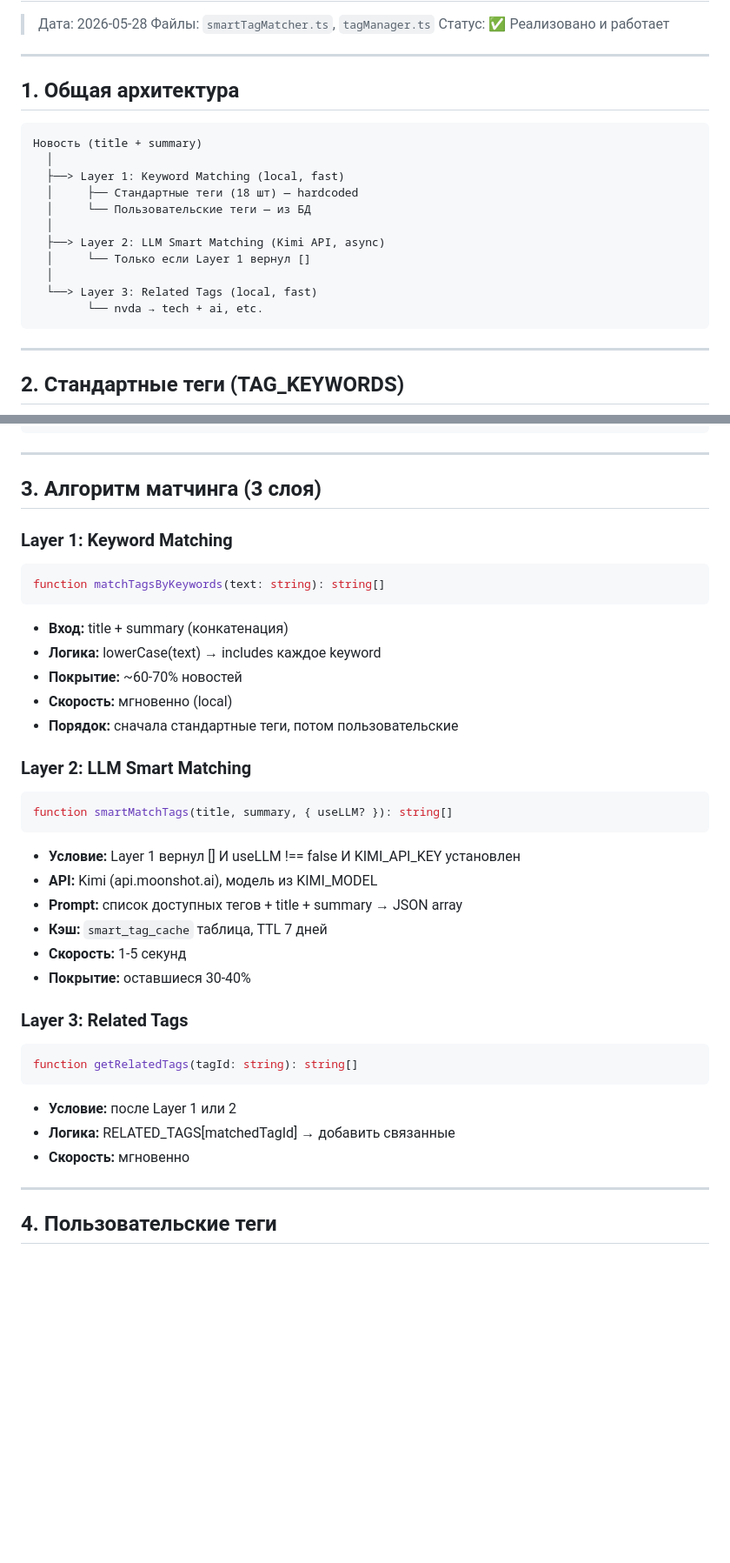
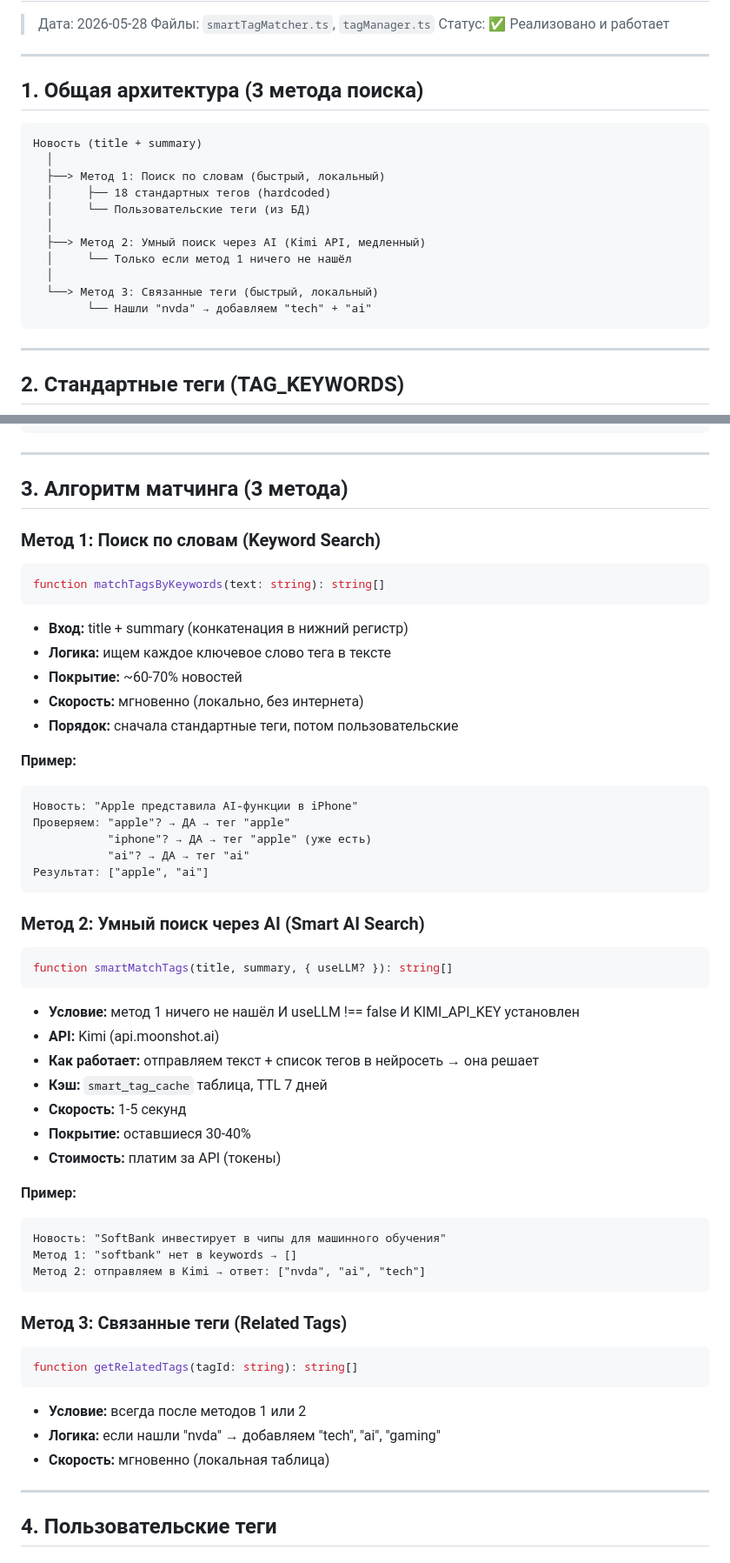
Before and after one commit to vladfa2010/pulse, a Markdown page: TAGS.md, 2 parts joined by grey strips. Shown at 87% size. Drawn GitHub-style; blank space fills up the shorter version.

Commit message:
docs: TAGS.md — replace abstract 'layers' with clear method names
- Layer 1 → 'Метод 1: Поиск по словам' (with example)
- Layer 2 → 'Метод 2: Умный поиск через AI' (with example)
- Layer 3 → 'Метод 3: Связанные теги' (with example)
- ASCII diagram updated with Russian terms

````diff
--- a/TAGS.md
+++ b/TAGS.md
@@ -6,20 +6,20 @@
 
 ---
 
-## 1. Общая архитектура
+## 1. Общая архитектура (3 метода поиска)
 
 ```
 Новость (title + summary)
   │
-  ├──> Layer 1: Keyword Matching (local, fast)
-  │     ├── Стандартные теги (18 шт) — hardcoded
-  │     └── Пользовательские теги — из БД
+  ├──> Метод 1: Поиск по словам (быстрый, локальный)
+  │     ├── 18 стандартных тегов (hardcoded)
+  │     └── Пользовательские теги (из БД)
   │
-  ├──> Layer 2: LLM Smart Matching (Kimi API, async)
-  │     └── Только если Layer 1 вернул []
+  ├──> Метод 2: Умный поиск через AI (Kimi API, медленный)
+  │     └── Только если метод 1 ничего не нашёл
   │
-  └──> Layer 3: Related Tags (local, fast)
-        └── nvda → tech + ai, etc.
+  └──> Метод 3: Связанные теги (быстрый, локальный)
+        └── Нашли "nvda" → добавляем "tech" + "ai"
 ```
 
 ---
@@ -79,36 +79,53 @@
 
 ---
 
-## 3. Алгоритм матчинга (3 слоя)
+## 3. Алгоритм матчинга (3 метода)
 
-### Layer 1: Keyword Matching
+### Метод 1: Поиск по словам (Keyword Search)
 ```typescript
 function matchTagsByKeywords(text: string): string[]
 ```
-- **Вход:** title + summary (конкатенация)
-- **Логика:** lowerCase(text) → includes каждое keyword
+- **Вход:** title + summary (конкатенация в нижний регистр)
+- **Логика:** ищем каждое ключевое слово тега в тексте
 - **Покрытие:** ~60-70% новостей
-- **Скорость:** мгновенно (local)
+- **Скорость:** мгновенно (локально, без интернета)
 - **Порядок:** сначала стандартные теги, потом пользовательские
 
-### Layer 2: LLM Smart Matching
+**Пример:**
+```
+Новость: "Apple представила AI-функции в iPhone"
+Проверяем: "apple"? → ДА → тег "apple"
+           "iphone"? → ДА → тег "apple" (уже есть)
+           "ai"? → ДА → тег "ai"
+Результат: ["apple", "ai"]
+```
+
+### Метод 2: Умный поиск через AI (Smart AI Search)
 ```typescript
 function smartMatchTags(title, summary, { useLLM? }): string[]
 ```
-- **Условие:** Layer 1 вернул [] И useLLM !== false И KIMI_API_KEY установлен
-- **API:** Kimi (api.moonshot.ai), модель из KIMI_MODEL
-- **Prompt:** список доступных тегов + title + summary → JSON array
+- **Условие:** метод 1 ничего не нашёл И useLLM !== false И KIMI_API_KEY установлен
+- **API:** Kimi (api.moonshot.ai)
+- **Как работает:** отправляем текст + список тегов в нейросеть → она решает
 - **Кэш:** `smart_tag_cache` таблица, TTL 7 дней
 - **Скорость:** 1-5 секунд
 - **Покрытие:** оставшиеся 30-40%
+- **Стоимость:** платим за API (токены)
 
-### Layer 3: Related Tags
+**Пример:**
+```
+Новость: "SoftBank инвестирует в чипы для машинного обучения"
+Метод 1: "softbank" нет в keywords → []
+Метод 2: отправляем в Kimi → ответ: ["nvda", "ai", "tech"]
+```
+
+### Метод 3: Связанные теги (Related Tags)
 ```typescript
 function getRelatedTags(tagId: string): string[]
 ```
-- **Условие:** после Layer 1 или 2
-- **Логика:** RELATED_TAGS[matchedTagId] → добавить связанные
-- **Скорость:** мгновенно
+- **Условие:** всегда после методов 1 или 2
+- **Логика:** если нашли "nvda" → добавляем "tech", "ai", "gaming"
+- **Скорость:** мгновенно (локальная таблица)
 
 ---
 
````
